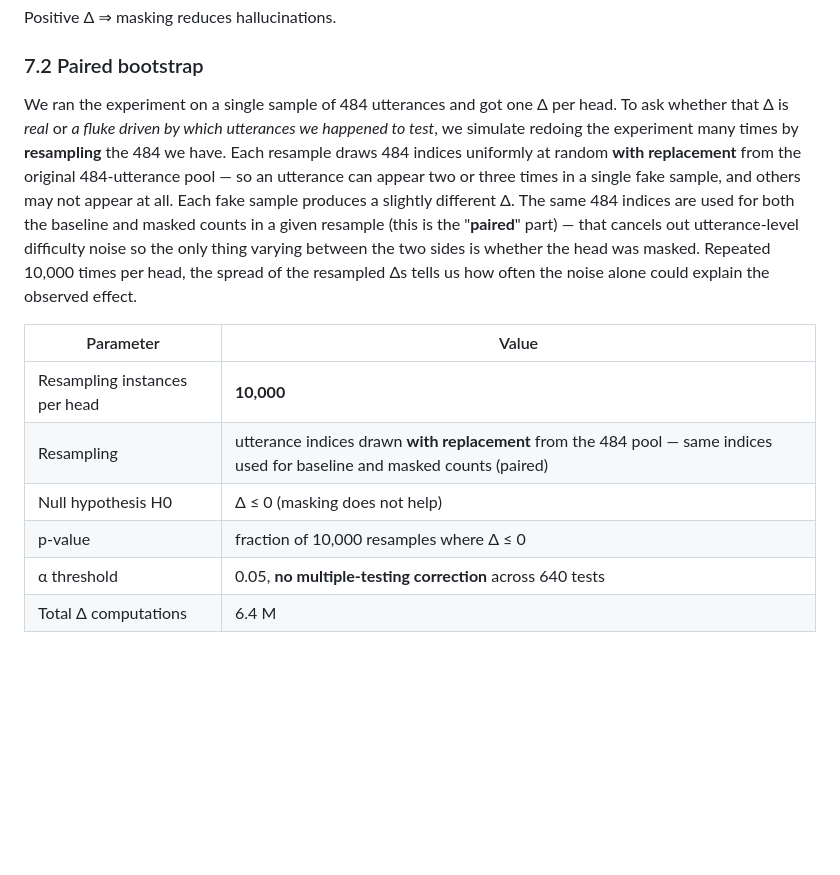
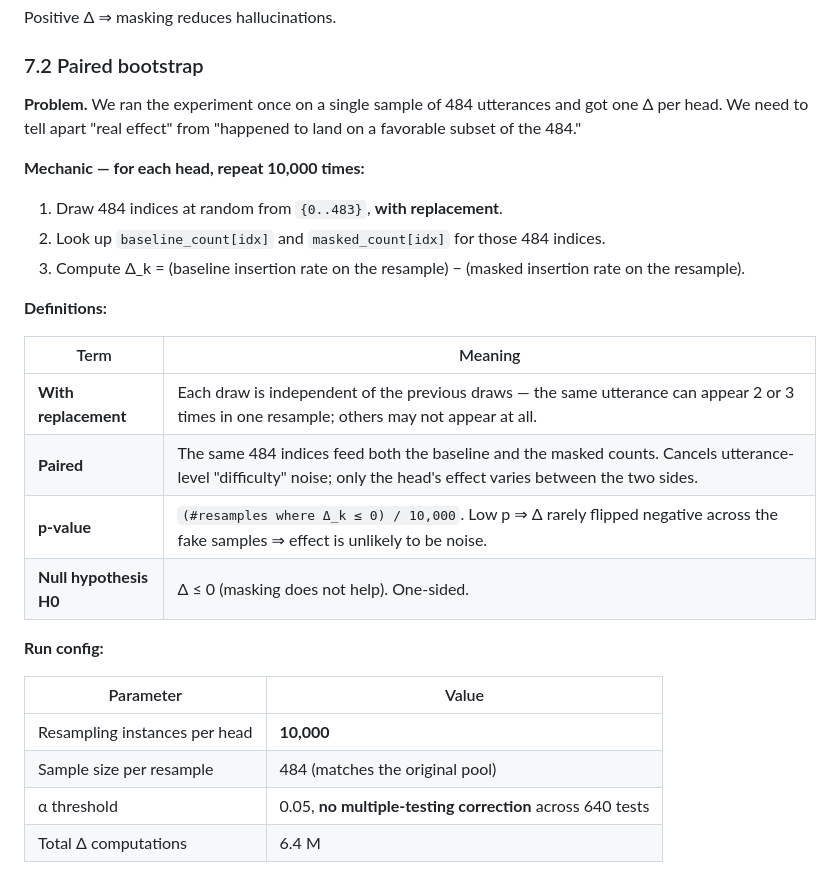
Before and after one commit to Albatross679/FairSpeechLoRaAndGRPO, a Markdown page: docs/head_surgery_report_edited.md, the part around the change. Rendered like a GitHub page; blank space fills up the shorter version.

Commit message:
docs(head_surgery): replace §7.2 prose with structured description
Restructures the bootstrap explanation as: (1) one-line problem
statement, (2) numbered mechanic for one head's 10,000 resamples,
(3) definitions table, (4) trimmed run-config table. Removes the prior
prose paragraph; eliminates the H0/p-value duplication between the two
tables.

Co-Authored-By: Claude Opus 4.7 (1M context) <noreply@anthropic.com>

```diff
--- a/docs/head_surgery_report_edited.md
+++ b/docs/head_surgery_report_edited.md
@@ -218,14 +218,29 @@ Positive Δ ⇒ masking reduces hallucinations.
 
 ### 7.2 Paired bootstrap
 
-We ran the experiment on a single sample of 484 utterances and got one Δ per head. To ask whether that Δ is *real* or *a fluke driven by which utterances we happened to test*, we simulate redoing the experiment many times by **resampling** the 484 we have. Each resample draws 484 indices uniformly at random **with replacement** from the original 484-utterance pool — so an utterance can appear two or three times in a single fake sample, and others may not appear at all. Each fake sample produces a slightly different Δ. The same 484 indices are used for both the baseline and masked counts in a given resample (this is the "**paired**" part) — that cancels out utterance-level difficulty noise so the only thing varying between the two sides is whether the head was masked. Repeated 10,000 times per head, the spread of the resampled Δs tells us how often the noise alone could explain the observed effect.
+**Problem.** We ran the experiment once on a single sample of 484 utterances and got one Δ per head. We need to tell apart "real effect" from "happened to land on a favorable subset of the 484."
+
+**Mechanic — for each head, repeat 10,000 times:**
+
+1. Draw 484 indices at random from `{0..483}`, **with replacement**.
+2. Look up `baseline_count[idx]` and `masked_count[idx]` for those 484 indices.
+3. Compute Δ_k = (baseline insertion rate on the resample) − (masked insertion rate on the resample).
+
+**Definitions:**
+
+| Term | Meaning |
+|---|---|
+| **With replacement** | Each draw is independent of the previous draws — the same utterance can appear 2 or 3 times in one resample; others may not appear at all. |
+| **Paired** | The same 484 indices feed both the baseline and the masked counts. Cancels utterance-level "difficulty" noise; only the head's effect varies between the two sides. |
+| **p-value** | `(#resamples where Δ_k ≤ 0) / 10,000`. Low p ⇒ Δ rarely flipped negative across the fake samples ⇒ effect is unlikely to be noise. |
+| **Null hypothesis H0** | Δ ≤ 0 (masking does not help). One-sided. |
+
+**Run config:**
 
 | Parameter | Value |
 |---|---|
 | Resampling instances per head | **10,000** |
-| Resampling | utterance indices drawn **with replacement** from the 484 pool — same indices used for baseline and masked counts (paired) |
-| Null hypothesis H0 | Δ ≤ 0 (masking does not help) |
-| p-value | fraction of 10,000 resamples where Δ ≤ 0 |
+| Sample size per resample | 484 (matches the original pool) |
 | α threshold | 0.05, **no multiple-testing correction** across 640 tests |
 | Total Δ computations | 6.4 M |
 
```
